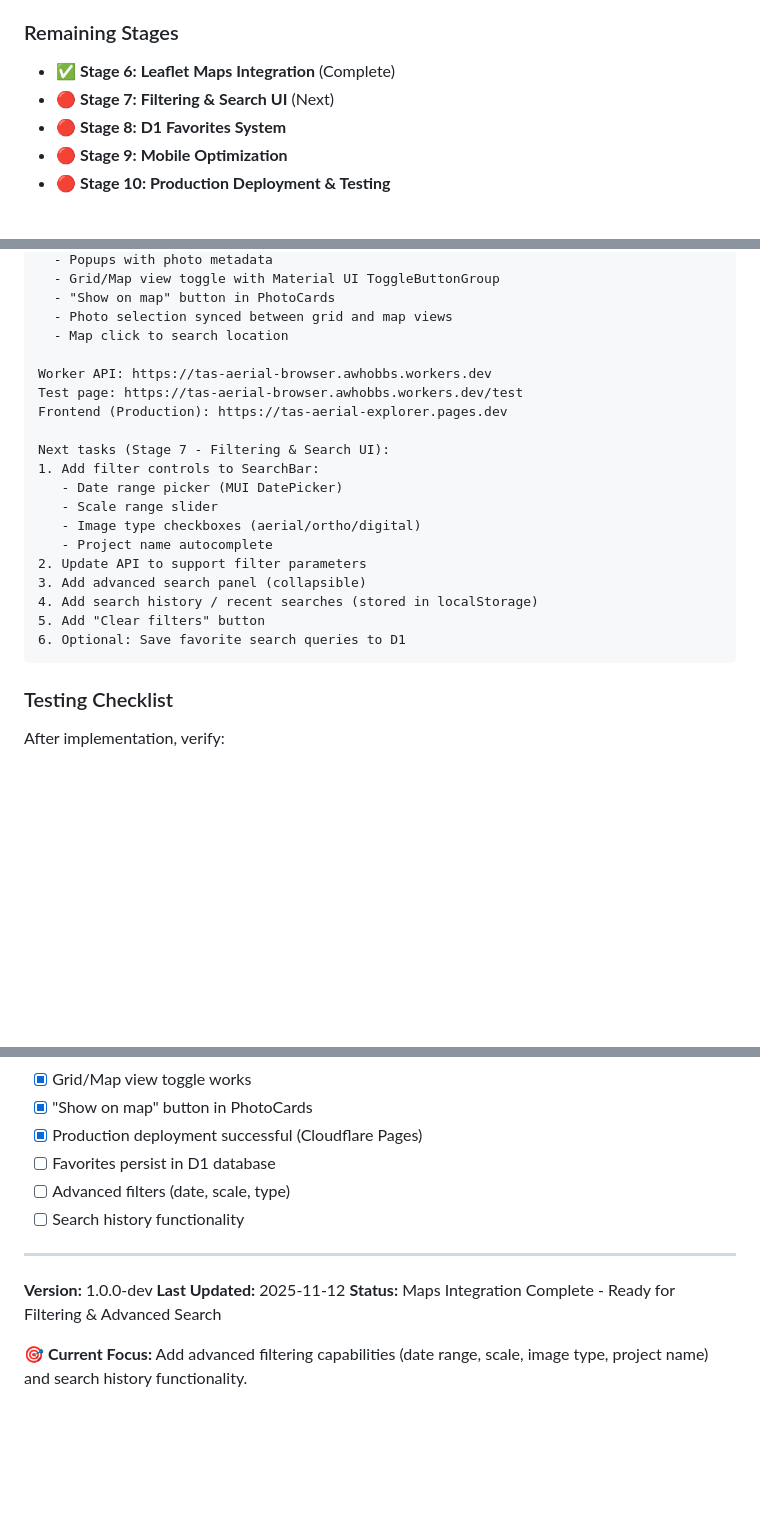
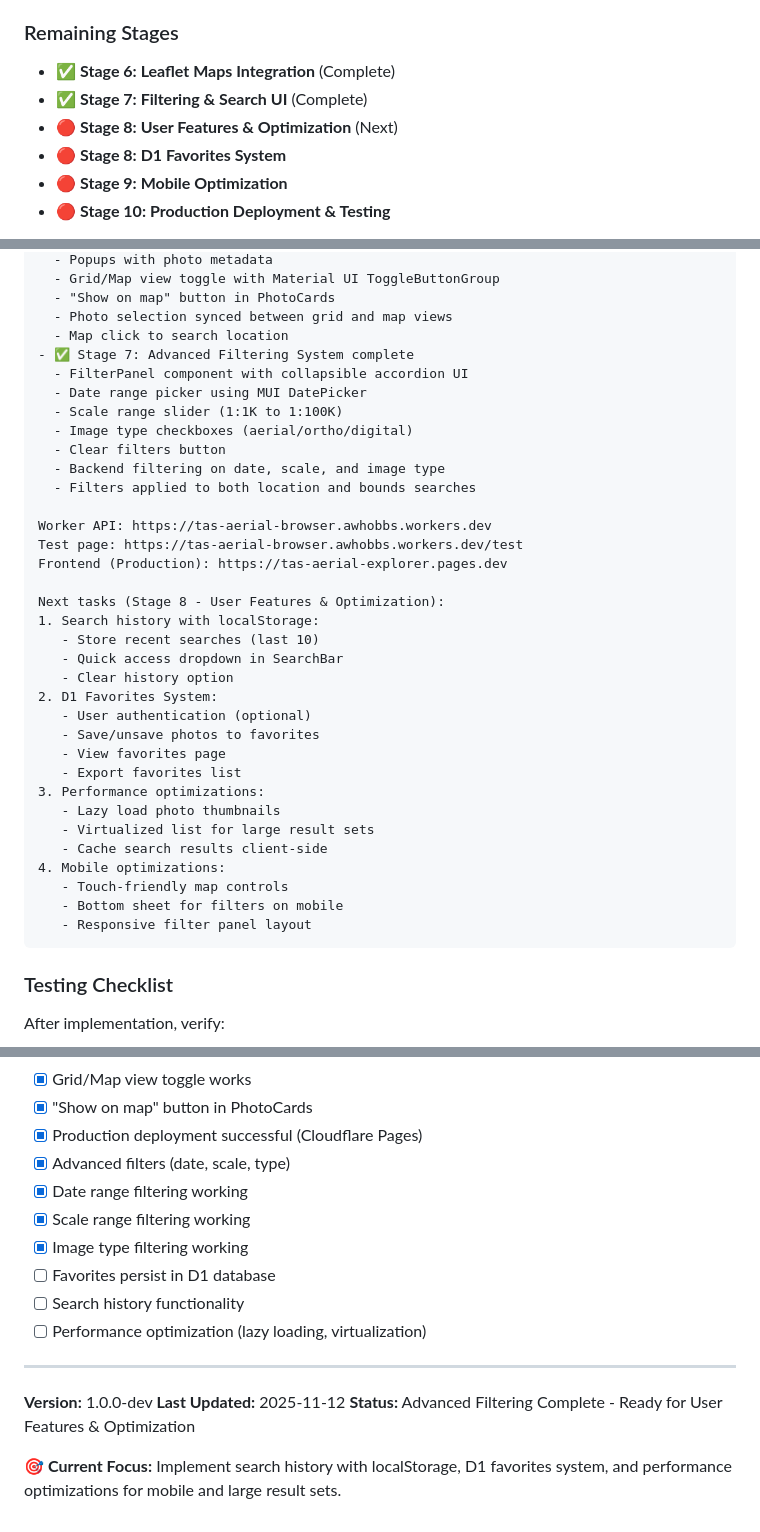
Before and after one commit to awhobbs87/aerial-image-browser, a Markdown page: guide.md, 3 parts joined by grey strips. Drawn GitHub-style; blank space fills up the shorter version.

Commit message:
docs: update guide.md with Stage 7 completion
- Marked Stage 7 (Filtering & Search UI) as complete
- Updated testing checklist with filter verification items
- Added Stage 8 tasks (User Features & Optimization)
- Updated project status and current focus

🤖 Generated with [Claude Code](https://claude.com/claude-code)

Co-Authored-By: Claude <noreply@anthropic.com>

````diff
--- a/guide.md
+++ b/guide.md
@@ -899,7 +899,8 @@ git push
 ### Remaining Stages
 
 - ✅ **Stage 6: Leaflet Maps Integration** (Complete)
-- 🔴 **Stage 7: Filtering & Search UI** (Next)
+- ✅ **Stage 7: Filtering & Search UI** (Complete)
+- 🔴 **Stage 8: User Features & Optimization** (Next)
 - 🔴 **Stage 8: D1 Favorites System**
 - 🔴 **Stage 9: Mobile Optimization**
 - 🔴 **Stage 10: Production Deployment & Testing**
@@ -1069,22 +1070,37 @@ Current status:
   - "Show on map" button in PhotoCards
   - Photo selection synced between grid and map views
   - Map click to search location
+- ✅ Stage 7: Advanced Filtering System complete
+  - FilterPanel component with collapsible accordion UI
+  - Date range picker using MUI DatePicker
+  - Scale range slider (1:1K to 1:100K)
+  - Image type checkboxes (aerial/ortho/digital)
+  - Clear filters button
+  - Backend filtering on date, scale, and image type
+  - Filters applied to both location and bounds searches
 
 Worker API: https://tas-aerial-browser.awhobbs.workers.dev
 Test page: https://tas-aerial-browser.awhobbs.workers.dev/test
 Frontend (Production): https://tas-aerial-explorer.pages.dev
 
-Next tasks (Stage 7 - Filtering & Search UI):
-1. Add filter controls to SearchBar:
-   - Date range picker (MUI DatePicker)
-   - Scale range slider
-   - Image type checkboxes (aerial/ortho/digital)
-   - Project name autocomplete
-2. Update API to support filter parameters
-3. Add advanced search panel (collapsible)
-4. Add search history / recent searches (stored in localStorage)
-5. Add "Clear filters" button
-6. Optional: Save favorite search queries to D1
+Next tasks (Stage 8 - User Features & Optimization):
+1. Search history with localStorage:
+   - Store recent searches (last 10)
+   - Quick access dropdown in SearchBar
+   - Clear history option
+2. D1 Favorites System:
+   - User authentication (optional)
+   - Save/unsave photos to favorites
+   - View favorites page
+   - Export favorites list
+3. Performance optimizations:
+   - Lazy load photo thumbnails
+   - Virtualized list for large result sets
+   - Cache search results client-side
+4. Mobile optimizations:
+   - Touch-friendly map controls
+   - Bottom sheet for filters on mobile
+   - Responsive filter panel layout
 ```
 
 ### Testing Checklist
@@ -1107,14 +1123,18 @@ After implementation, verify:
 - [x] Grid/Map view toggle works
 - [x] "Show on map" button in PhotoCards
 - [x] Production deployment successful (Cloudflare Pages)
+- [x] Advanced filters (date, scale, type)
+- [x] Date range filtering working
+- [x] Scale range filtering working
+- [x] Image type filtering working
 - [ ] Favorites persist in D1 database
-- [ ] Advanced filters (date, scale, type)
 - [ ] Search history functionality
+- [ ] Performance optimization (lazy loading, virtualization)
 
 ---
 
 **Version:** 1.0.0-dev
 **Last Updated:** 2025-11-12
-**Status:** Maps Integration Complete - Ready for Filtering & Advanced Search
+**Status:** Advanced Filtering Complete - Ready for User Features & Optimization
 
-🎯 **Current Focus:** Add advanced filtering capabilities (date range, scale, image type, project name) and search history functionality.
+🎯 **Current Focus:** Implement search history with localStorage, D1 favorites system, and performance optimizations for mobile and large result sets.
````
